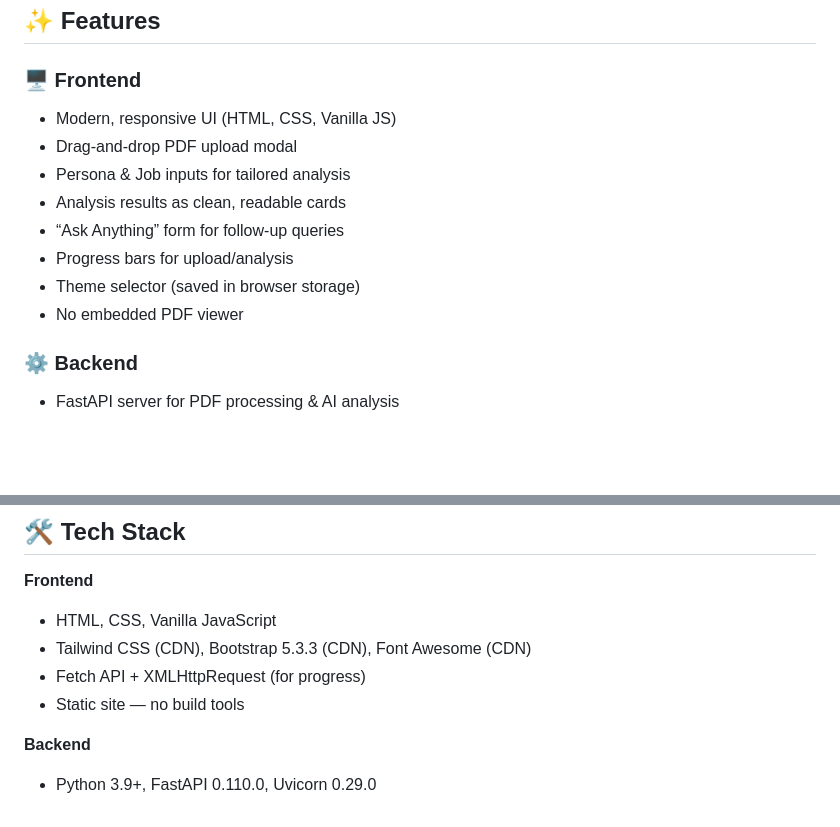
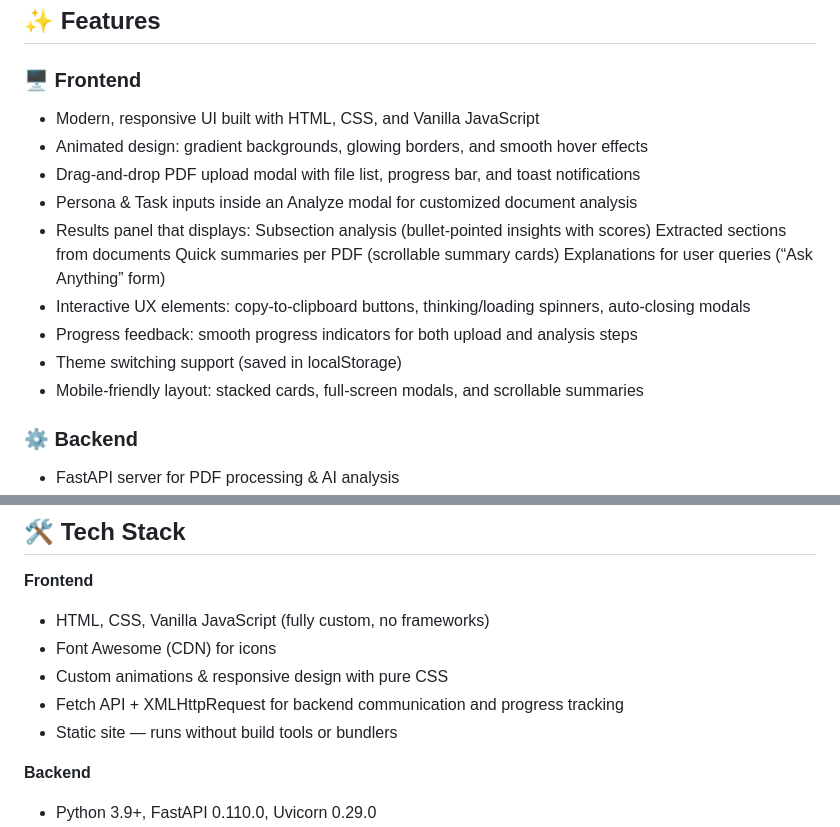
Before and after one commit to gudiwadasruthi/PDF_CHATBOT, a Markdown page: README.md, 2 parts joined by grey strips. Drawn GitHub-style; blank space fills up the shorter version.

Commit message:
Updated according to the frontend new features

```diff
--- a/README.md
+++ b/README.md
@@ -37,14 +37,19 @@ Built for the **Adobe Hackathon 2025**, it supports:
 ## ✨ Features
 
 ### 🖥️ Frontend
-- Modern, responsive UI (HTML, CSS, Vanilla JS)
-- Drag-and-drop PDF upload modal
-- Persona & Job inputs for tailored analysis
-- Analysis results as clean, readable cards
-- “Ask Anything” form for follow-up queries
-- Progress bars for upload/analysis
-- Theme selector (saved in browser storage)
-- No embedded PDF viewer
+- Modern, responsive UI built with HTML, CSS, and Vanilla JavaScript
+- Animated design: gradient backgrounds, glowing borders, and smooth hover effects
+- Drag-and-drop PDF upload modal with file list, progress bar, and toast notifications
+- Persona & Task inputs inside an Analyze modal for customized document analysis
+- Results panel that displays:
+      Subsection analysis (bullet-pointed insights with scores)
+      Extracted sections from documents
+      Quick summaries per PDF (scrollable summary cards)
+      Explanations for user queries (“Ask Anything” form)
+- Interactive UX elements: copy-to-clipboard buttons, thinking/loading spinners, auto-closing modals
+- Progress feedback: smooth progress indicators for both upload and analysis steps
+- Theme switching support (saved in localStorage)
+- Mobile-friendly layout: stacked cards, full-screen modals, and scrollable summaries
 
 ### ⚙️ Backend
 - FastAPI server for PDF processing & AI analysis
@@ -64,10 +69,11 @@ Built for the **Adobe Hackathon 2025**, it supports:
 ## 🛠 Tech Stack
 
 **Frontend**
-- HTML, CSS, Vanilla JavaScript
-- Tailwind CSS (CDN), Bootstrap 5.3.3 (CDN), Font Awesome (CDN)
-- Fetch API + XMLHttpRequest (for progress)
-- Static site — no build tools
+- HTML, CSS, Vanilla JavaScript (fully custom, no frameworks)
+- Font Awesome (CDN) for icons
+- Custom animations & responsive design with pure CSS
+- Fetch API + XMLHttpRequest for backend communication and progress tracking
+- Static site — runs without build tools or bundlers
 
 **Backend**
 - Python 3.9+, FastAPI 0.110.0, Uvicorn 0.29.0
```
